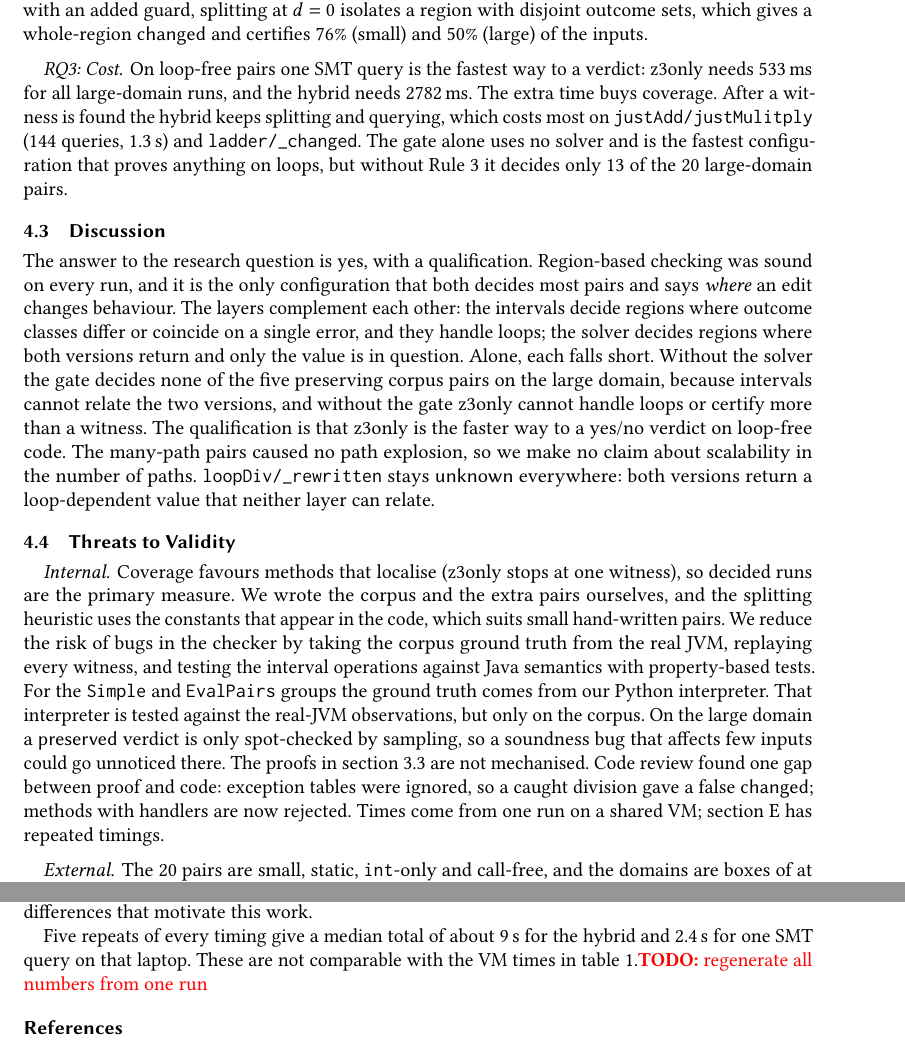
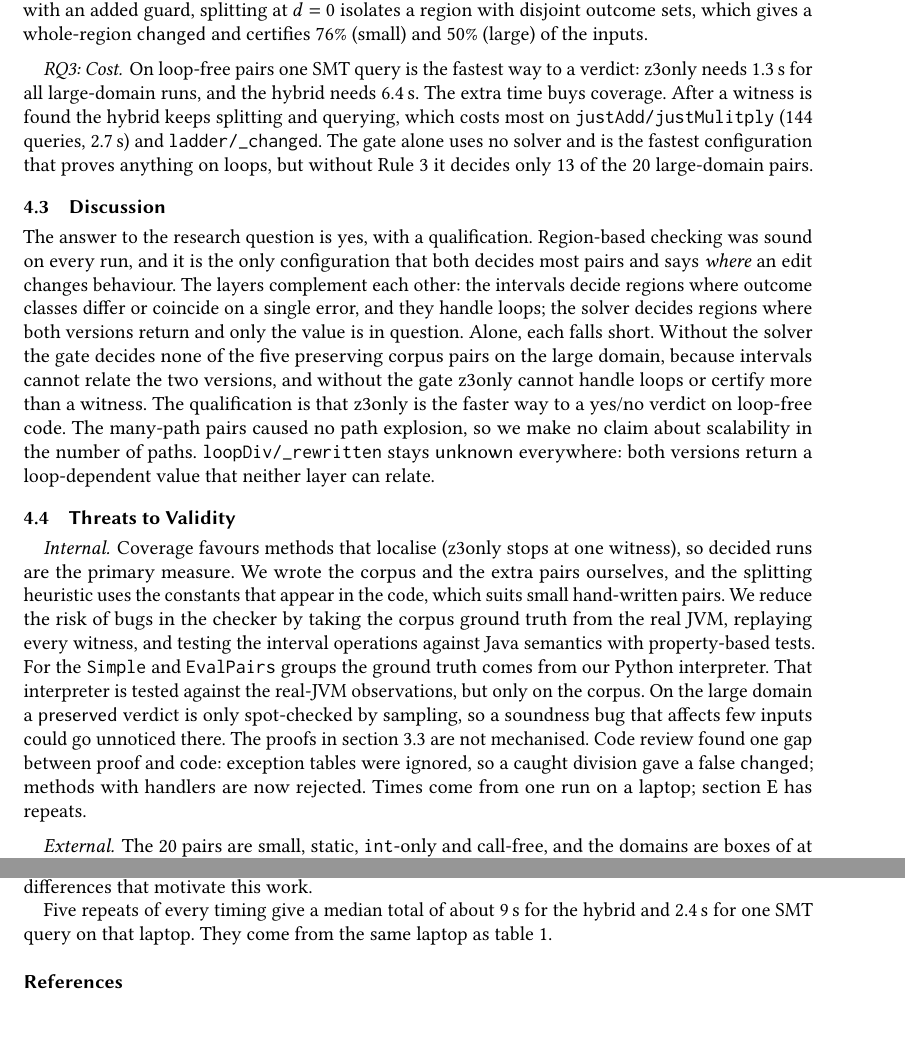
Before and after one commit to DenizIsikli/DenizIsikli-02242-ProgramAnalysis-Project, a LaTeX paper (main.tex, which reads appendix/E-variance.tex, sections/04-evaluation.tex): two parts of pages 9 and 12 of 13, joined at a grey line, cut so that both start at the same text, the shorter picture padded with empty space. Compiled offline with pdfLaTeX.

Commit message:
Regenerate evaluation numbers from one run on one machine

```diff
--- a/appendix/E-variance.tex
+++ b/appendix/E-variance.tex
@@ -12,5 +12,5 @@ for \code{ratio}, which differs on one input in 4,004,001. A \chg{} answer from
 therefore luck on exactly the single-point differences that motivate this work.
 
 Five repeats of every timing give a median total of about 9\,s for the hybrid and 2.4\,s for
-one SMT query on that laptop. These are not comparable with the VM times in
-\cref{tab:results}.\todo{regenerate all numbers from one run}
+one SMT query on that laptop. They come from the same laptop as
+\cref{tab:results}.
--- a/sections/04-evaluation.tex
+++ b/sections/04-evaluation.tex
@@ -109,10 +109,10 @@ disjoint outcome sets, which gives a whole-region \chg{} and certifies 76\% (sma
 (large) of the inputs.
 
 \paragraph{RQ3: Cost}
-On loop-free pairs one SMT query is the fastest way to a verdict: z3only needs 533\,ms for
-all large-domain runs, and the hybrid needs 2782\,ms. The extra time buys coverage. After a
+On loop-free pairs one SMT query is the fastest way to a verdict: z3only needs 1.3\,s for
+all large-domain runs, and the hybrid needs 6.4\,s. The extra time buys coverage. After a
 witness is found the hybrid keeps splitting and querying, which costs most on
-\code{justAdd/justMulitply} (144 queries, 1.3\,s) and \code{ladder/\_changed}. The gate
+\code{justAdd/justMulitply} (144 queries, 2.7\,s) and \code{ladder/\_changed}. The gate
 alone uses no solver and is the fastest configuration that proves anything on loops, but
 without Rule~3 it decides only 13 of the 20 large-domain pairs.
 
@@ -147,7 +147,7 @@ only on the corpus. On the large domain a \pres{} verdict is only spot-checked b
 so a soundness bug that affects few inputs could go unnoticed there. The proofs in
 \cref{sec:guarantees} are not mechanised. Code review found one gap between proof and
 code: exception tables were ignored, so a caught division gave a false \chg{}; methods with
-handlers are now rejected. Times come from one run on a shared VM; \cref{app:variance} has repeated timings.
+handlers are now rejected. Times come from one run on a laptop; \cref{app:variance} has repeats.
 
 \paragraph{External}
 The 20 pairs are small, static, \code{int}-only and call-free, and the domains are boxes
```
Also changed, not shown: sections/04-evaluation.tex (14 more changed lines).
